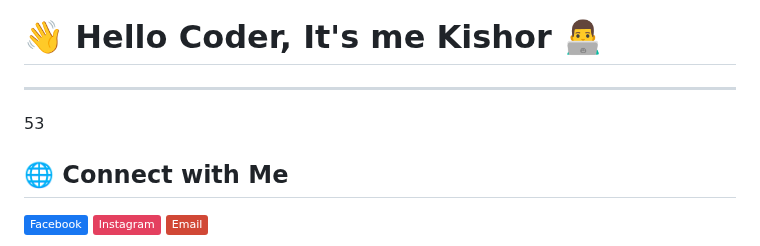
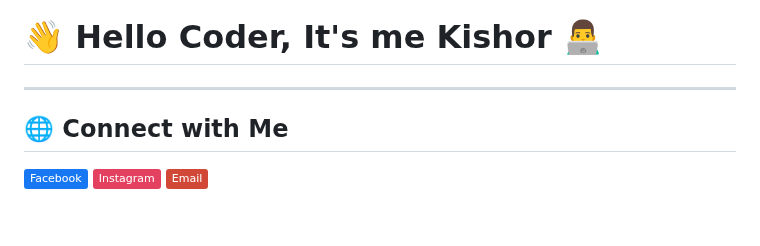
Before and after one commit to KishorX-Code/KishorX-Code, a Markdown page: README.md, the part around the change. Rendered like a GitHub page; badges without logos; blank space fills up the shorter version.

```diff
--- a/README.md
+++ b/README.md
@@ -13,7 +13,7 @@
 
 
 ---
-53
+
 
 
 ## 🌐 Connect with Me
```
